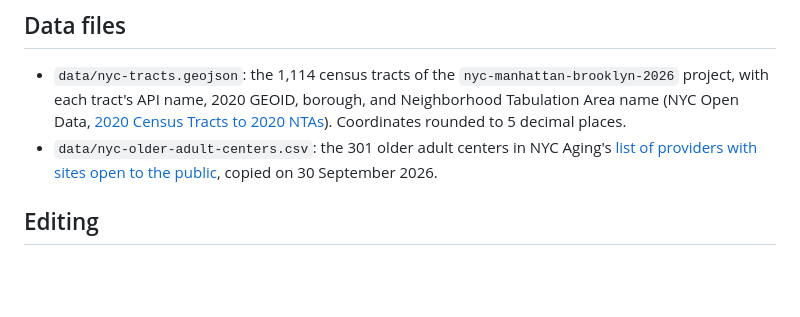
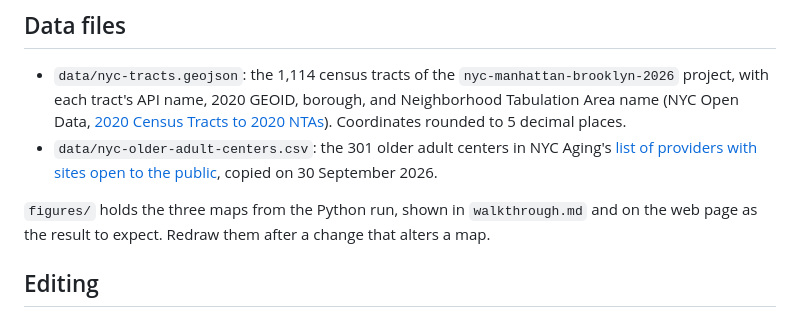
Before and after one commit to crisisready/heat-ready-clients, a Markdown page: walkthrough/README.md, the part around the change. Drawn GitHub-style; blank space fills up the shorter version.

```diff
--- a/walkthrough/README.md
+++ b/walkthrough/README.md
@@ -20,6 +20,9 @@ You need a HeatReady key. At a workshop, claim one at [nishantkishore.com/worksh
   [list of providers with sites open to the public](https://data.cityofnewyork.us/d/u7wp-np5k),
   copied on 30 September 2026.
 
+`figures/` holds the three maps from the Python run, shown in `walkthrough.md` and on the web page as
+the result to expect. Redraw them after a change that alters a map.
+
 ## Editing
 
 `walkthrough.md` is the one source. After changing it, run `python3 walkthrough/build.py` to rewrite
```
Also changed, not shown: walkthrough/walkthrough.md (+6 -0 lines), walkthrough/figures/hot-day.png (added), walkthrough/figures/hot-nights.png (added), walkthrough/figures/who-lives-there.png (added), 2 other files.
